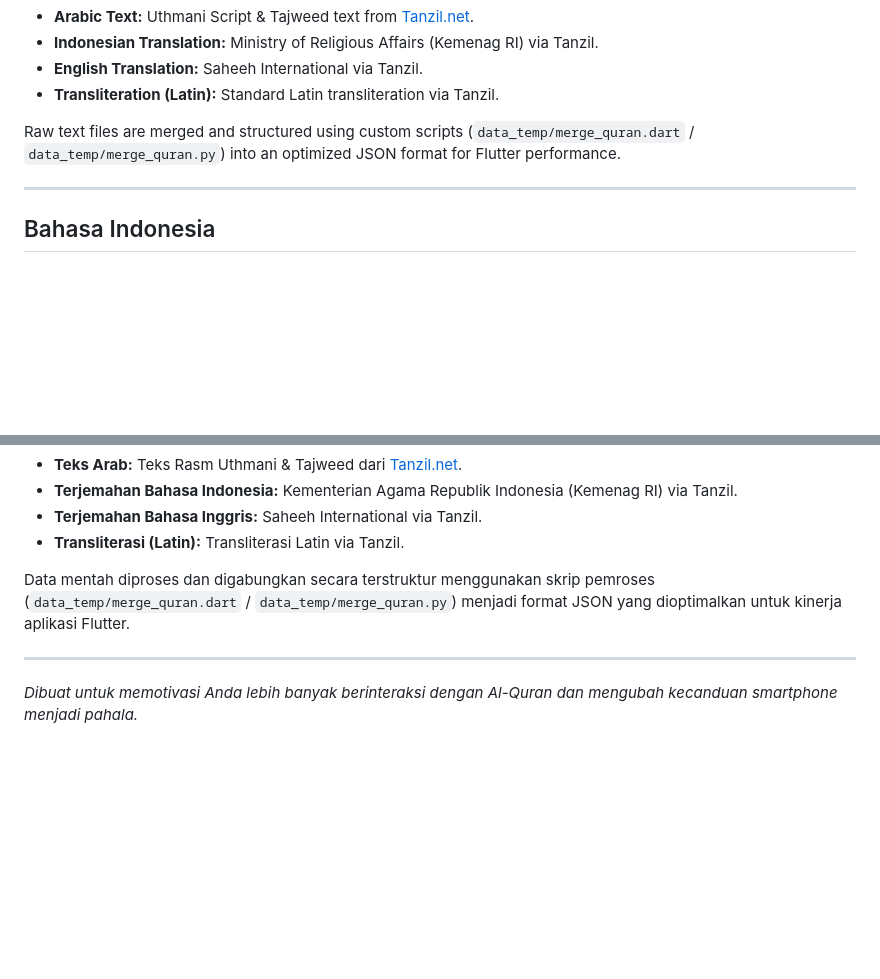
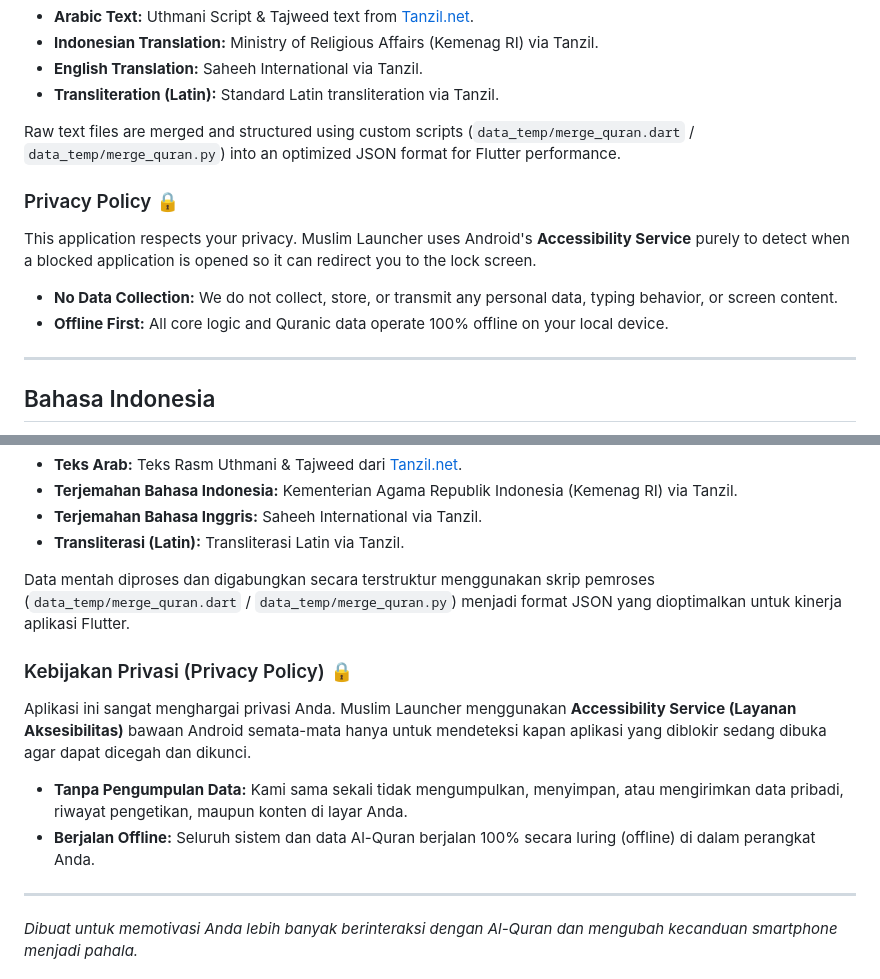
Before and after one commit to 120140191-Andri/muslim_launcher2.0, a Markdown page: README.md, 2 parts joined by grey strips. Rendered like a GitHub page; blank space fills up the shorter version.

Commit message:
docs: add privacy policy to readme

```diff
--- a/README.md
+++ b/README.md
@@ -30,6 +30,11 @@ Included datasets:
 
 Raw text files are merged and structured using custom scripts (`data_temp/merge_quran.dart` / `data_temp/merge_quran.py`) into an optimized JSON format for Flutter performance.
 
+### Privacy Policy 🔒
+This application respects your privacy. Muslim Launcher uses Android's **Accessibility Service** purely to detect when a blocked application is opened so it can redirect you to the lock screen.
+* **No Data Collection:** We do not collect, store, or transmit any personal data, typing behavior, or screen content.
+* **Offline First:** All core logic and Quranic data operate 100% offline on your local device.
+
 ---
 
 ## Bahasa Indonesia
@@ -58,5 +63,10 @@ Dataset yang digunakan meliputi:
 
 Data mentah diproses dan digabungkan secara terstruktur menggunakan skrip pemroses (`data_temp/merge_quran.dart` / `data_temp/merge_quran.py`) menjadi format JSON yang dioptimalkan untuk kinerja aplikasi Flutter.
 
+### Kebijakan Privasi (Privacy Policy) 🔒
+Aplikasi ini sangat menghargai privasi Anda. Muslim Launcher menggunakan **Accessibility Service (Layanan Aksesibilitas)** bawaan Android semata-mata hanya untuk mendeteksi kapan aplikasi yang diblokir sedang dibuka agar dapat dicegah dan dikunci.
+* **Tanpa Pengumpulan Data:** Kami sama sekali tidak mengumpulkan, menyimpan, atau mengirimkan data pribadi, riwayat pengetikan, maupun konten di layar Anda.
+* **Berjalan Offline:** Seluruh sistem dan data Al-Quran berjalan 100% secara luring (offline) di dalam perangkat Anda.
+
 ---
 *Dibuat untuk memotivasi Anda lebih banyak berinteraksi dengan Al-Quran dan mengubah kecanduan smartphone menjadi pahala.*
```
